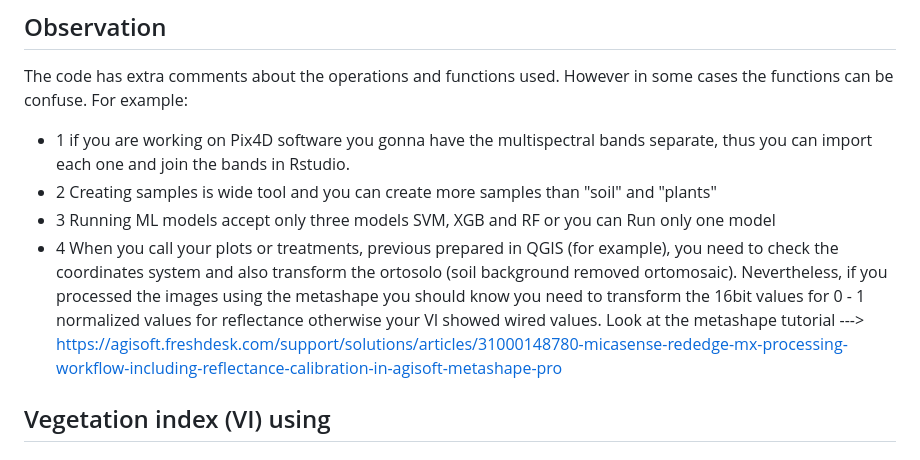
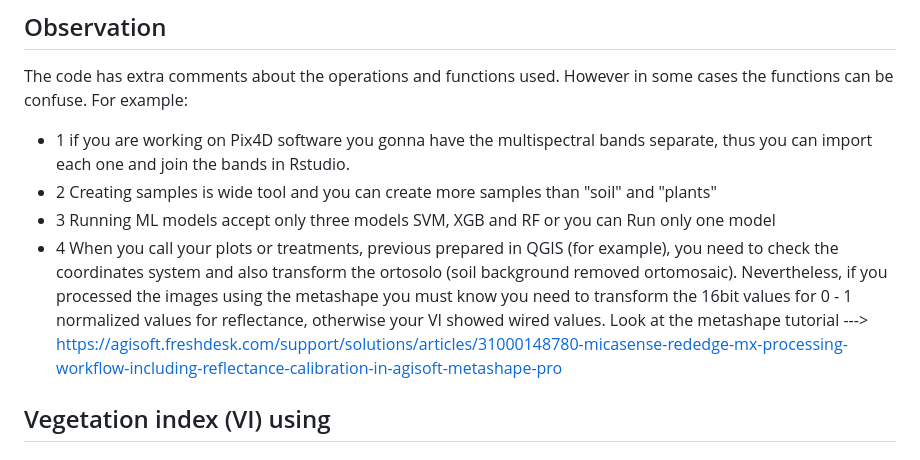
Before and after one commit to thiagoagro/R_classification, a Markdown page: README.md, the part around the change. Drawn GitHub-style.

```diff
--- a/README.md
+++ b/README.md
@@ -33,7 +33,7 @@ The code has extra comments about the operations and functions used. However in
   * 1 if you are working on Pix4D software you gonna have the multispectral bands separate, thus you can import each one and join the bands in Rstudio.
   * 2 Creating samples is wide tool and you can create more samples than "soil" and "plants"
   * 3 Running ML models accept only three models SVM, XGB and RF or you can Run only one model
-  * 4 When you call your plots or treatments, previous prepared in QGIS (for example), you need to check the coordinates system and also transform the ortosolo (soil background removed ortomosaic). Nevertheless, if you processed the images using the metashape you should know you need to transform the 16bit values for 0 - 1 normalized values for reflectance otherwise your VI showed wired values. Look at the metashape tutorial ---> https://agisoft.freshdesk.com/support/solutions/articles/31000148780-micasense-rededge-mx-processing-workflow-including-reflectance-calibration-in-agisoft-metashape-pro
+  * 4 When you call your plots or treatments, previous prepared in QGIS (for example), you need to check the coordinates system and also transform the ortosolo (soil background removed ortomosaic). Nevertheless, if you processed the images using the metashape you must know you need to transform the 16bit values for 0 - 1 normalized values for reflectance, otherwise your VI showed wired values. Look at the metashape tutorial ---> https://agisoft.freshdesk.com/support/solutions/articles/31000148780-micasense-rededge-mx-processing-workflow-including-reflectance-calibration-in-agisoft-metashape-pro
 
 
 ## Vegetation index (VI) using
```
